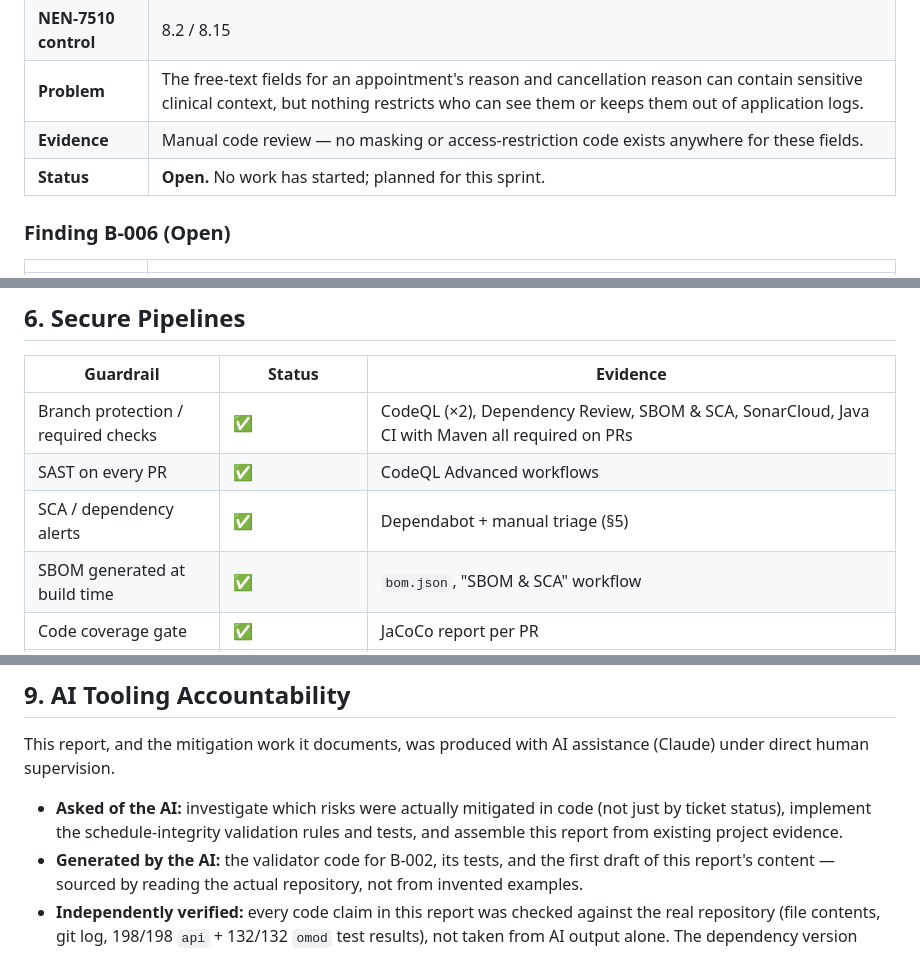
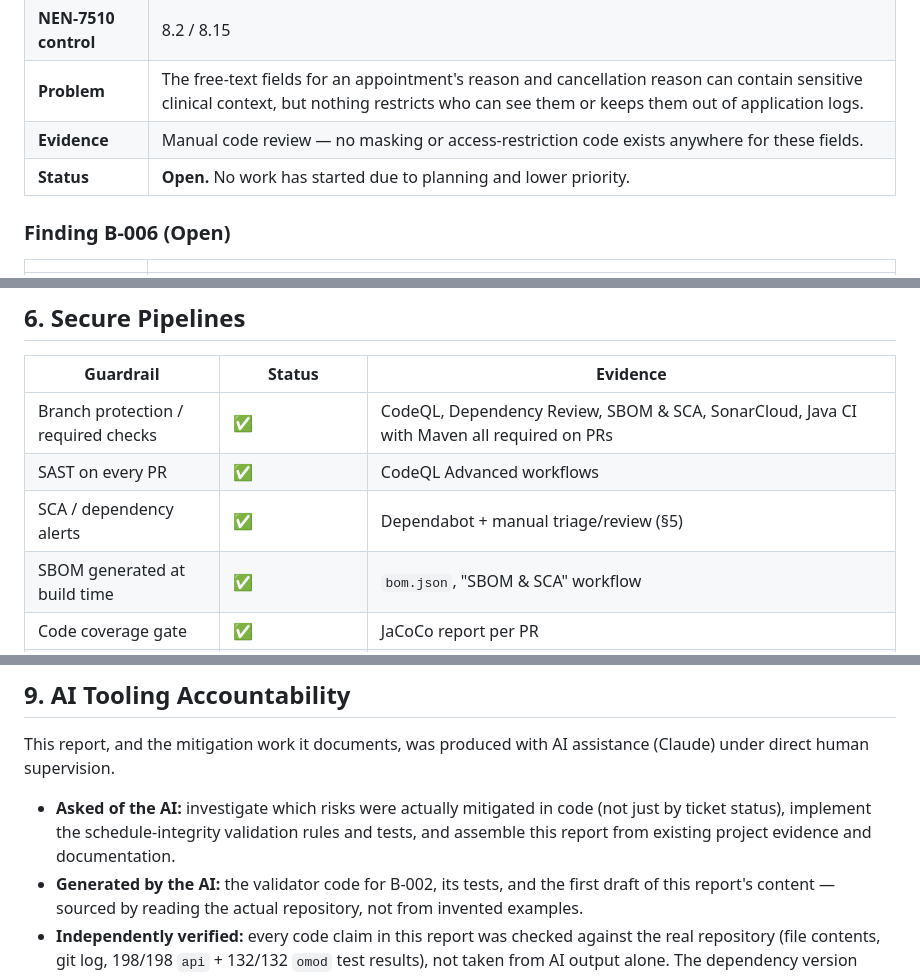
Before and after one commit to Avans-2-4-LU2/LU2-Kwaliteit-Security-Verbetersonderzoek, a Markdown page: documentation/audit-report/Audit-rapport.md, 3 parts joined by grey strips. Drawn GitHub-style.

```diff
--- a/documentation/audit-report/Audit-rapport.md
+++ b/documentation/audit-report/Audit-rapport.md
@@ -164,7 +143,7 @@ shouldn't see them; this is planned for this sprint.
 | **NEN-7510 control** | 8.2 / 8.15 |
 | **Problem** | The free-text fields for an appointment's reason and cancellation reason can contain sensitive clinical context, but nothing restricts who can see them or keeps them out of application logs. |
 | **Evidence** | Manual code review — no masking or access-restriction code exists anywhere for these fields. |
-| **Status** | **Open.** No work has started; planned for this sprint. |
+| **Status** | **Open.** No work has started due to planning and lower priority. |
 
 ### Finding B-006 (Open)
 
@@ -216,9 +195,9 @@ risk sits in platform-supplied dependencies, outside this module's control.
 
 | Guardrail | Status | Evidence |
 |---|---|---|
-| Branch protection / required checks | ✅ | CodeQL (×2), Dependency Review, SBOM & SCA, SonarCloud, Java CI with Maven all required on PRs |
+| Branch protection / required checks | ✅ | CodeQL, Dependency Review, SBOM & SCA, SonarCloud, Java CI with Maven all required on PRs |
 | SAST on every PR | ✅ | CodeQL Advanced workflows |
-| SCA / dependency alerts | ✅ | Dependabot + manual triage (§5) |
+| SCA / dependency alerts | ✅ | Dependabot + manual triage/review (§5) |
 | SBOM generated at build time | ✅ | `bom.json`, "SBOM & SCA" workflow |
 | Code coverage gate | ✅ | JaCoCo report per PR |
 | OTAP separation | ⚠️ No true OTAP. | Academic project — no staging/production deployment exists; only Development and Test (CI) are real. |
@@ -273,7 +252,7 @@ direct human supervision.
 
 - **Asked of the AI:** investigate which risks were actually mitigated in code (not just by ticket
   status), implement the schedule-integrity validation rules and tests, and assemble this report from
-  existing project evidence.
+  existing project evidence and documentation.
 - **Generated by the AI:** the validator code for B-002, its tests, and the first draft of this
   report's content — sourced by reading the actual repository, not from invented examples.
 - **Independently verified:** every code claim in this report was checked against the real repository
```
Also changed, not shown: other parts of documentation/audit-report/Audit-rapport.md (+6 -39 lines).
